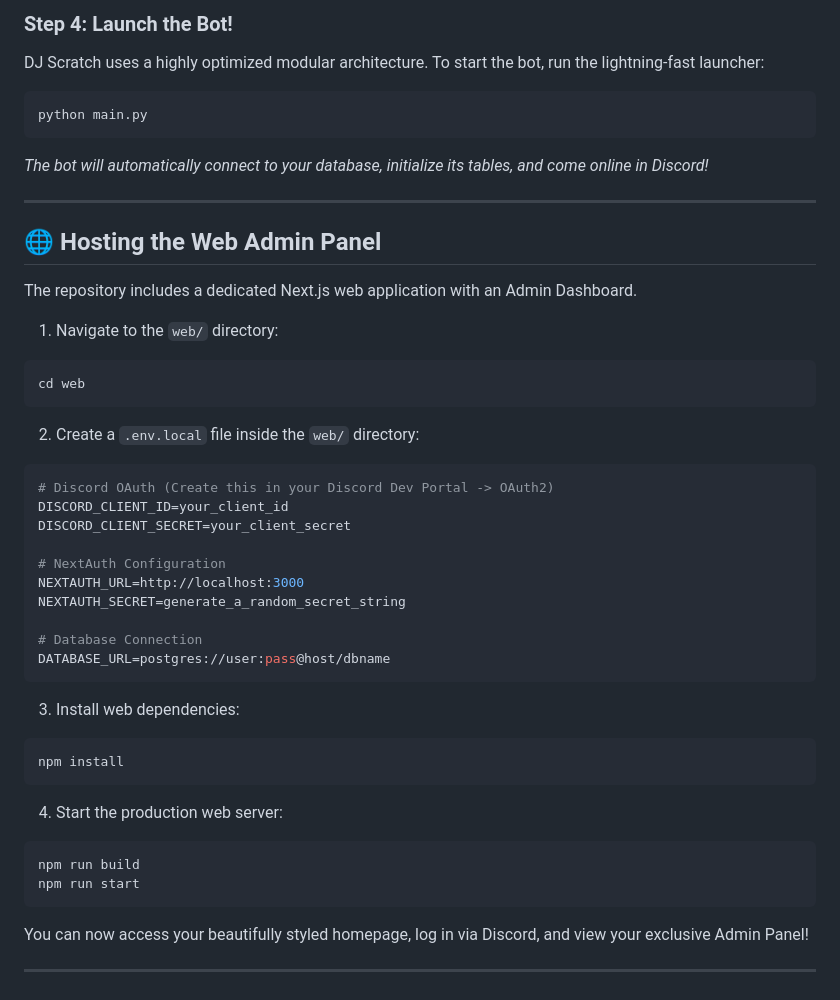
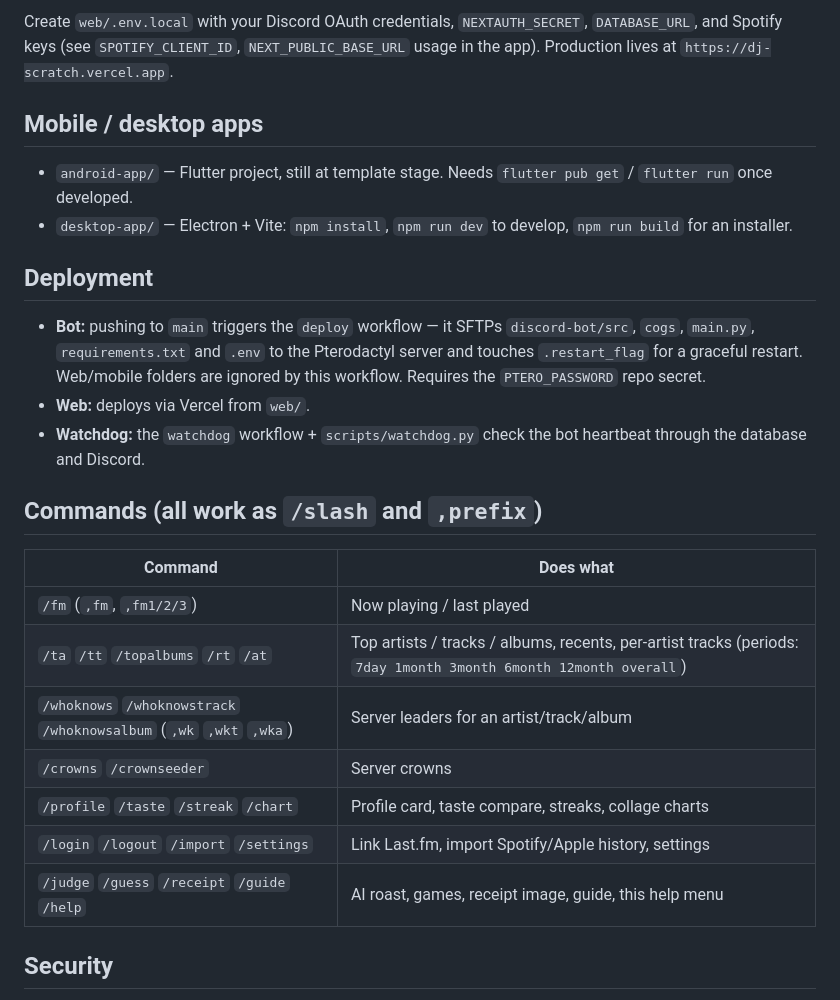
Before and after one commit to GamerNation12/DJ-Scratch, a Markdown page: README.md, the part around one of its changes. GitHub-like rendering.

````diff
--- a/README.md
+++ b/README.md
@@ -75,45 +70,29 @@ pip install -r requirements.txt
 ```
 
-### Step 4: Launch the Bot!
-DJ Scratch uses a highly optimized modular architecture. To start the bot, run the lightning-fast launcher:
-```bash
-python main.py
-```
-*The bot will automatically connect to your database, initialize its tables, and come online in Discord!*
+Create `web/.env.local` with your Discord OAuth credentials, `NEXTAUTH_SECRET`, `DATABASE_URL`, and Spotify keys (see `SPOTIFY_CLIENT_ID`, `NEXT_PUBLIC_BASE_URL` usage in the app). Production lives at `https://dj-scratch.vercel.app`.
 
----
+## Mobile / desktop apps
 
-## 🌐 Hosting the Web Admin Panel
+- `android-app/` — Flutter project, still at template stage. Needs `flutter pub get` / `flutter run` once developed.
+- `desktop-app/` — Electron + Vite: `npm install`, `npm run dev` to develop, `npm run build` for an installer.
 
-The repository includes a dedicated Next.js web application with an Admin Dashboard.
+## Deployment
 
-1. Navigate to the `web/` directory:
-```bash
-cd web
-```
-2. Create a `.env.local` file inside the `web/` directory:
-```env
-# Discord OAuth (Create this in your Discord Dev Portal -> OAuth2)
-DISCORD_CLIENT_ID=your_client_id
-DISCORD_CLIENT_SECRET=your_client_secret
+- **Bot:** pushing to `main` triggers the `deploy` workflow — it SFTPs `discord-bot/src`, `cogs`, `main.py`, `requirements.txt` and `.env` to the Pterodactyl server and touches `.restart_flag` for a graceful restart. Web/mobile folders are ignored by this workflow. Requires the `PTERO_PASSWORD` repo secret.
+- **Web:** deploys via Vercel from `web/`.
+- **Watchdog:** the `watchdog` workflow + `scripts/watchdog.py` check the bot heartbeat through the database and Discord.
 
-# NextAuth Configuration
-NEXTAUTH_URL=http://localhost:3000
-NEXTAUTH_SECRET=generate_a_random_secret_string
+## Commands (all work as `/slash` and `,prefix`)
 
-# Database Connection
-DATABASE_URL=postgres://user:pass@host/dbname
-```
-3. Install web dependencies:
-```bash
-npm install
-```
-4. Start the production web server:
-```bash
-npm run build
-npm run start
-```
-You can now access your beautifully styled homepage, log in via Discord, and view your exclusive Admin Panel!
+| Command | Does what |
+|---|---|
+| `/fm` (`,fm`, `,fm1/2/3`) | Now playing / last played |
+| `/ta` `/tt` `/topalbums` `/rt` `/at` | Top artists / tracks / albums, recents, per-artist tracks (periods: `7day 1month 3month 6month 12month overall`) |
+| `/whoknows` `/whoknowstrack` `/whoknowsalbum` (`,wk` `,wkt` `,wka`) | Server leaders for an artist/track/album |
+| `/crowns` `/crownseeder` | Server crowns |
+| `/profile` `/taste` `/streak` `/chart` | Profile card, taste compare, streaks, collage charts |
+| `/login` `/logout` `/import` `/settings` | Link Last.fm, import Spotify/Apple history, settings |
+| `/judge` `/guess` `/receipt` `/guide` `/help` | AI roast, games, receipt image, guide, this help menu |
 
----
+## Security
 
````
Also changed, not shown: other parts of README.md (+50 -69 lines).
